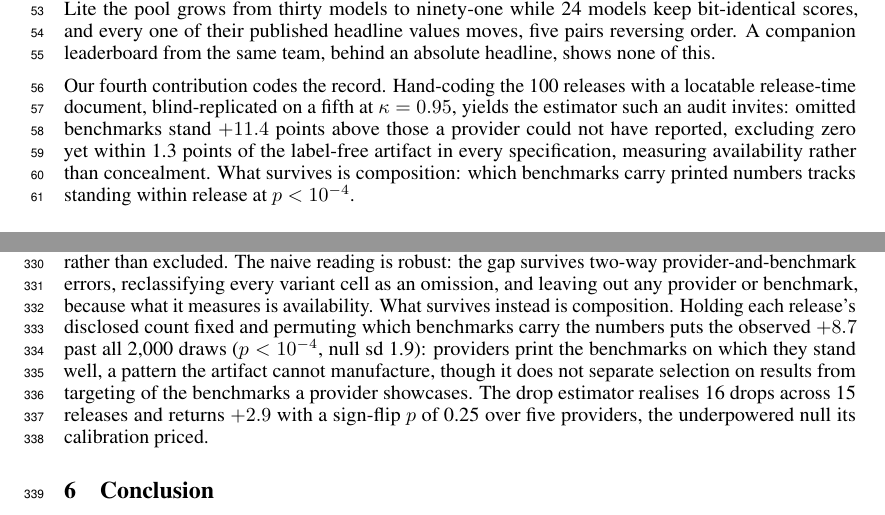
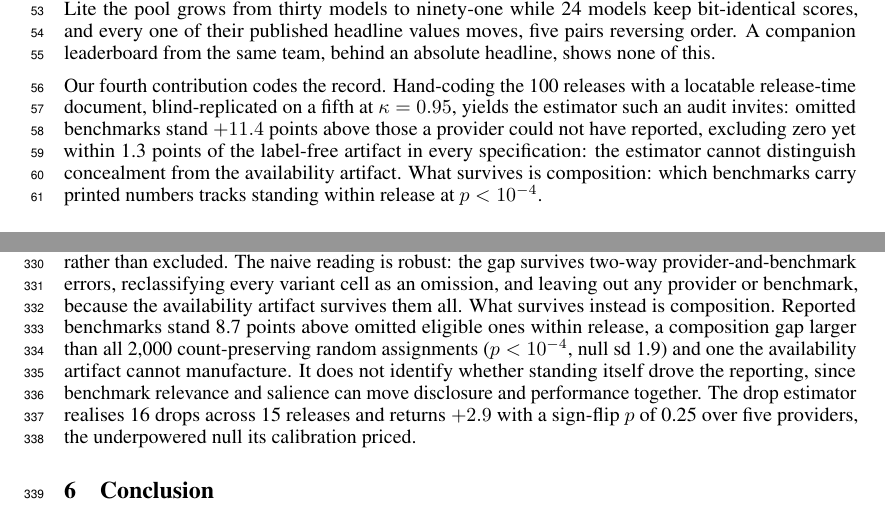
Before and after one commit to human-vc/benchmark-disclosure, a LaTeX paper (paper/main.tex, which reads paper/sections/intro.tex, paper/sections/reach.tex): two parts of pages 2 and 9 of 17, joined at a grey line, cut so that both start at the same text. Compiled offline with pdfLaTeX.

Commit message:
wording pass: prepublication-access qualifier, indistinguishability wording, composition finding fenced from motive

```diff
--- a/paper/sections/intro.tex
+++ b/paper/sections/intro.tex
@@ -10,7 +10,7 @@ Our second contribution is that bounding the endowment is not enough, since judg
 
 Our third contribution takes the question outside our own panel. Across fourteen releases of HELM Lite the pool grows from thirty models to ninety-one while 24 models keep bit-identical scores, and every one of their published headline values moves, five pairs reversing order. A companion leaderboard from the same team, behind an absolute headline, shows none of this.
 
-Our fourth contribution codes the record. Hand-coding the 100 releases with a locatable release-time document, blind-replicated on a fifth at $\kappa = 0.95$, yields the estimator such an audit invites: omitted benchmarks stand $+11.4$ points above those a provider could not have reported, excluding zero yet within 1.3 points of the label-free artifact in every specification, measuring availability rather than concealment. What survives is composition: which benchmarks carry printed numbers tracks standing within release at $p < 10^{-4}$.
+Our fourth contribution codes the record. Hand-coding the 100 releases with a locatable release-time document, blind-replicated on a fifth at $\kappa = 0.95$, yields the estimator such an audit invites: omitted benchmarks stand $+11.4$ points above those a provider could not have reported, excluding zero yet within 1.3 points of the label-free artifact in every specification: the estimator cannot distinguish concealment from the availability artifact. What survives is composition: which benchmarks carry printed numbers tracks standing within release at $p < 10^{-4}$.
 
 \subsection{Related literature}\label{sec:related}
 
--- a/paper/sections/reach.tex
+++ b/paper/sections/reach.tex
@@ -6,4 +6,4 @@ The record is now coded. A single coder read the release-time document of each o
 
 \input{figures/table3_coding}
 
-\autoref{tab:coding} is the section's result. The disclosed-versus-omitted comparison returns $+8.7$ points $[4.1, 13.9]$; its identifying counterpart, omitted-eligible cells against postdating ones, returns $+11.4$ $[5.6, 17.0]$, significant against zero at $p = 0.003$. Read against zero that is a finding of concealment. Read against Section~\ref{sec:core} it is the artifact: the same contrast without labels sits at $+12.23$, and under every change of measure and window the coded gap lands within 1.3 points of its label-free counterpart; intervals spanning eleven points leave a strategic component of several points undetected rather than excluded. The naive reading is robust: the gap survives two-way provider-and-benchmark errors, reclassifying every variant cell as an omission, and leaving out any provider or benchmark, because what it measures is availability. What survives instead is composition. Holding each release's disclosed count fixed and permuting which benchmarks carry the numbers puts the observed $+8.7$ past all 2,000 draws ($p<10^{-4}$, null sd 1.9): providers print the benchmarks on which they stand well, a pattern the artifact cannot manufacture, though it does not separate selection on results from targeting of the benchmarks a provider showcases. The drop estimator realises 16 drops across 15 releases and returns $+2.9$ with a sign-flip $p$ of 0.25 over five providers, the underpowered null its calibration priced.
+\autoref{tab:coding} is the section's result. The disclosed-versus-omitted comparison returns $+8.7$ points $[4.1, 13.9]$; its identifying counterpart, omitted-eligible cells against postdating ones, returns $+11.4$ $[5.6, 17.0]$, significant against zero at $p = 0.003$. Read against zero that is a finding of concealment. Read against Section~\ref{sec:core} it is the artifact: the same contrast without labels sits at $+12.23$, and under every change of measure and window the coded gap lands within 1.3 points of its label-free counterpart; intervals spanning eleven points leave a strategic component of several points undetected rather than excluded. The naive reading is robust: the gap survives two-way provider-and-benchmark errors, reclassifying every variant cell as an omission, and leaving out any provider or benchmark, because the availability artifact survives them all. What survives instead is composition. Reported benchmarks stand 8.7 points above omitted eligible ones within release, a composition gap larger than all 2,000 count-preserving random assignments ($p<10^{-4}$, null sd 1.9) and one the availability artifact cannot manufacture. It does not identify whether standing itself drove the reporting, since benchmark relevance and salience can move disclosure and performance together. The drop estimator realises 16 drops across 15 releases and returns $+2.9$ with a sign-flip $p$ of 0.25 over five providers, the underpowered null its calibration priced.
```
Also changed, not shown: paper/sections/abstract.tex (+1 -1 lines), paper/sections/core.tex (+1 -1 lines), paper/sections/intro.tex (2 more changed lines).
